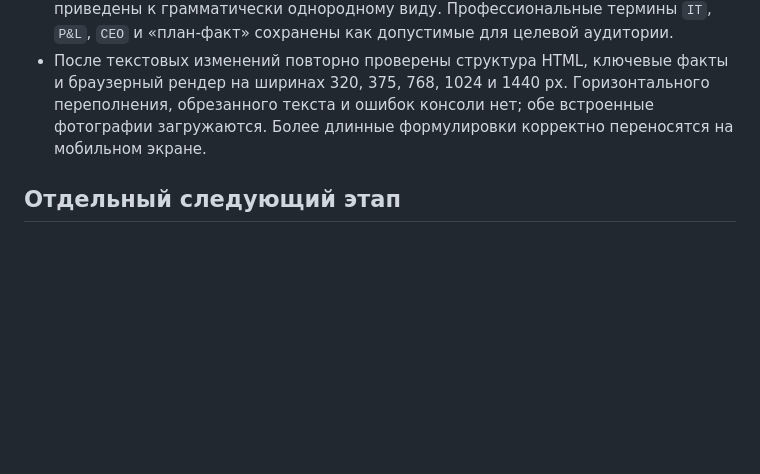
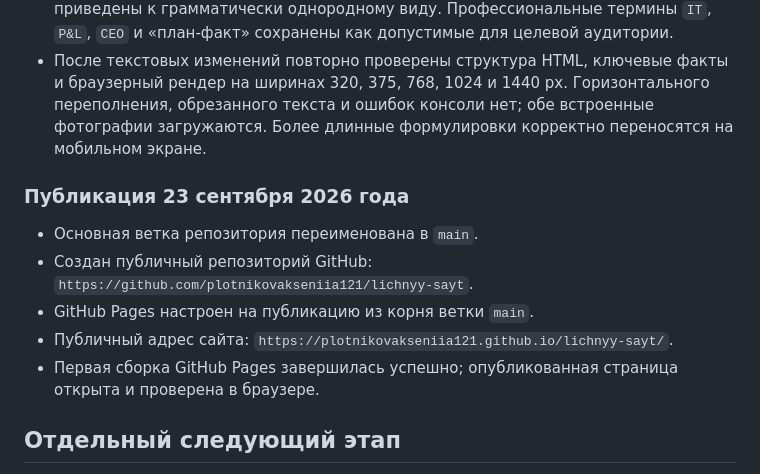
Before and after one commit to plotnikovakseniia121/lichnyy-sayt, a Markdown page: plan.md, the part around the change. Drawn GitHub-style; blank space fills up the shorter version.

Commit message:
Зафиксировать публикацию сайта

```diff
--- a/plan.md
+++ b/plan.md
@@ -356,6 +356,14 @@
 - Уточнены названия отчётов, описания форматов работы и кейсов; перечисления приведены к грамматически однородному виду. Профессиональные термины `IT`, `P&L`, `CEO` и «план-факт» сохранены как допустимые для целевой аудитории.
 - После текстовых изменений повторно проверены структура HTML, ключевые факты и браузерный рендер на ширинах 320, 375, 768, 1024 и 1440 px. Горизонтального переполнения, обрезанного текста и ошибок консоли нет; обе встроенные фотографии загружаются. Более длинные формулировки корректно переносятся на мобильном экране.
 
+### Публикация 23 сентября 2026 года
+
+- Основная ветка репозитория переименована в `main`.
+- Создан публичный репозиторий GitHub: `https://github.com/plotnikovakseniia121/lichnyy-sayt`.
+- GitHub Pages настроен на публикацию из корня ветки `main`.
+- Публичный адрес сайта: `https://plotnikovakseniia121.github.io/lichnyy-sayt/`.
+- Первая сборка GitHub Pages завершилась успешно; опубликованная страница открыта и проверена в браузере.
+
 ## Отдельный следующий этап
 
 Полноценная английская версия выполняется после получения и согласования перевода. Она не входит в описанные четыре шага первого выпуска.
```
